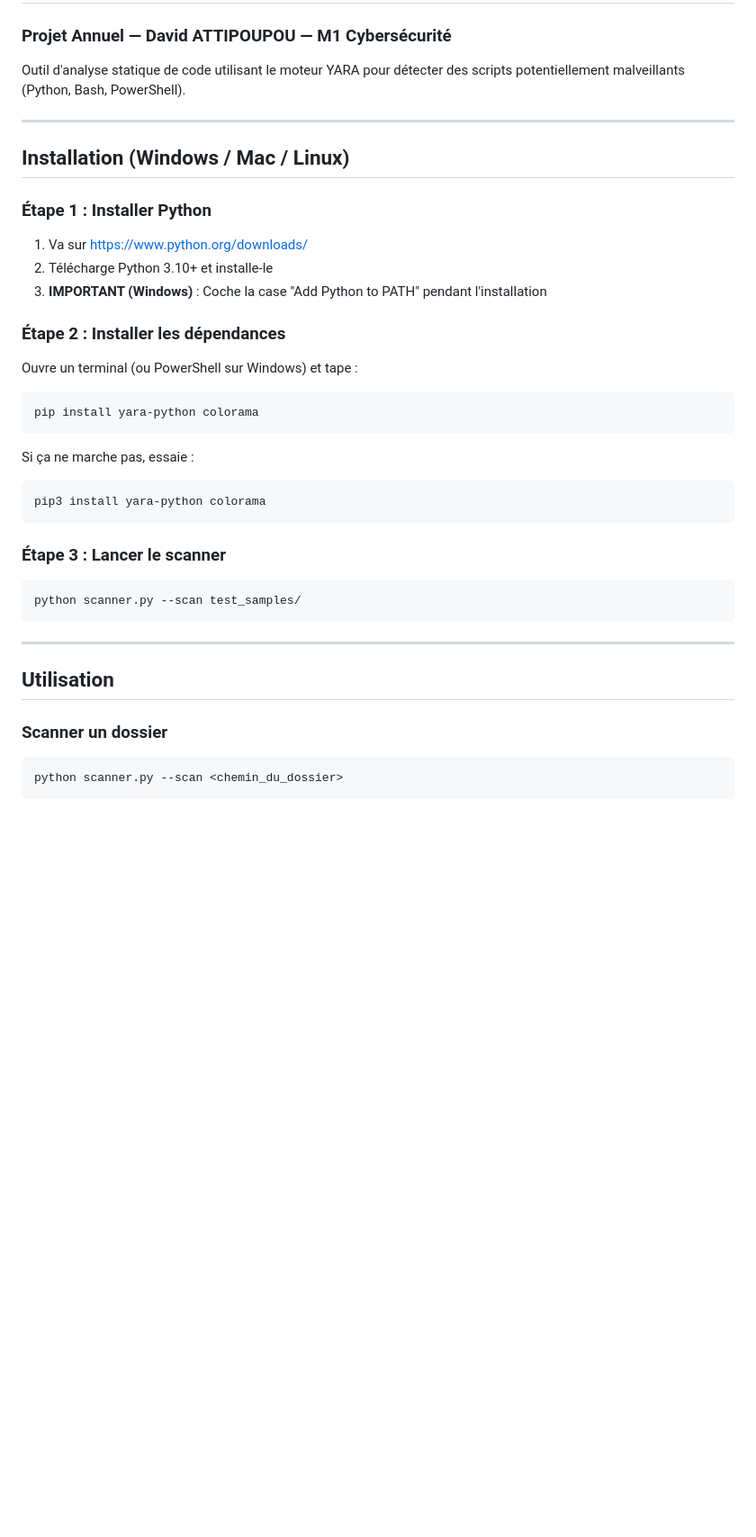
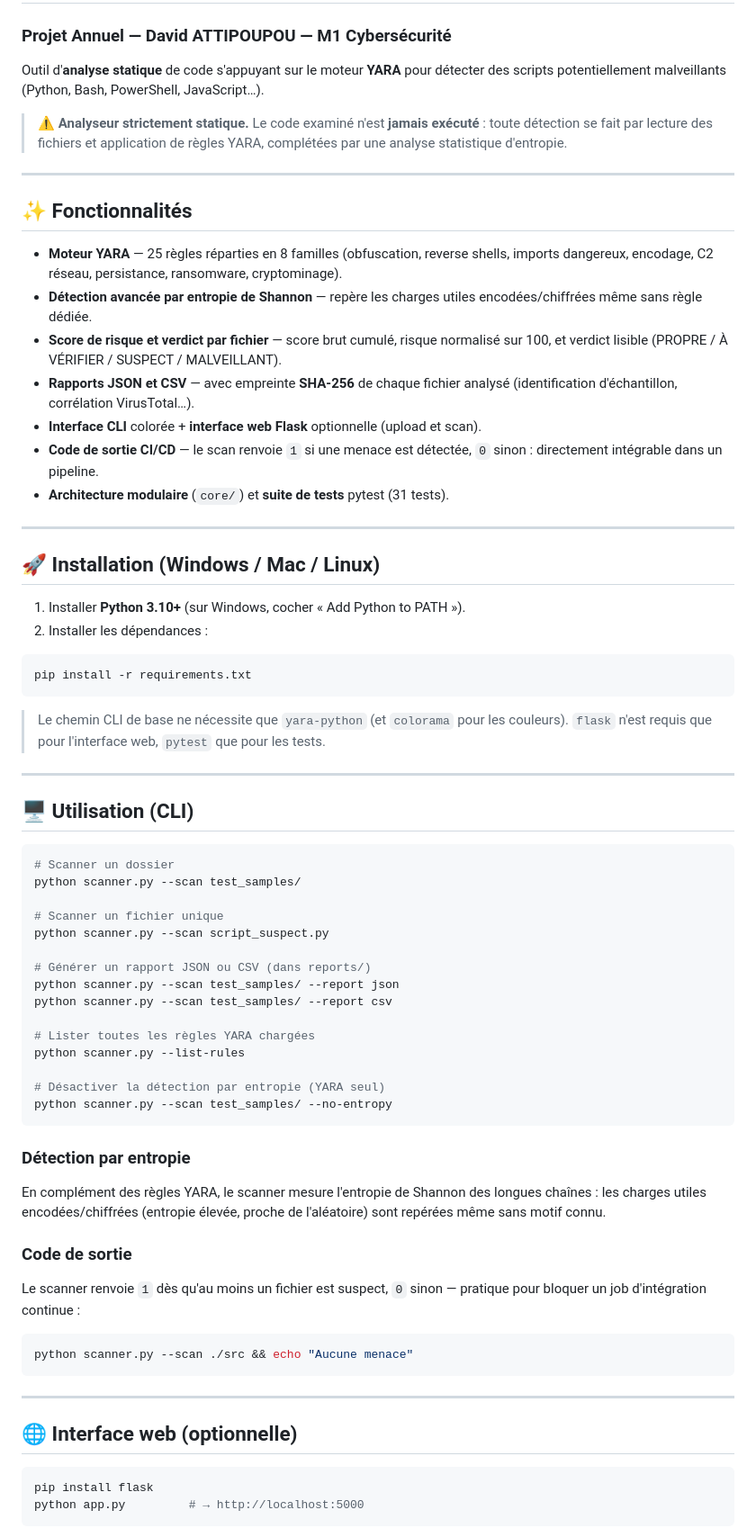
Before and after one commit to davidattip/yara-scanner, a Markdown page: README.md, the part around one of its changes. Shown at 90% size. GitHub-like rendering; blank space fills up the shorter version.

````diff
--- a/README.md
+++ b/README.md
@@ -1,41 +1,87 @@
 # 🔍 YARA Static Code Analyzer
 ### Projet Annuel — David ATTIPOUPOU — M1 Cybersécurité
 
-Outil d'analyse statique de code utilisant le moteur YARA pour détecter
-des scripts potentiellement malveillants (Python, Bash, PowerShell).
+Outil d'**analyse statique** de code s'appuyant sur le moteur **YARA** pour détecter
+des scripts potentiellement malveillants (Python, Bash, PowerShell, JavaScript…).
+
+> ⚠️ **Analyseur strictement statique.** Le code examiné n'est **jamais exécuté** :
+> toute détection se fait par lecture des fichiers et application de règles YARA,
+> complétées par une analyse statistique d'entropie.
 
 ---
 
-## Installation (Windows / Mac / Linux)
+## ✨ Fonctionnalités
 
-### Étape 1 : Installer Python
-1. Va sur https://www.python.org/downloads/
-2. Télécharge Python 3.10+ et installe-le
-3. **IMPORTANT (Windows)** : Coche la case "Add Python to PATH" pendant l'installation
+- **Moteur YARA** — 25 règles réparties en 8 familles (obfuscation, reverse shells,
+  imports dangereux, encodage, C2 réseau, persistance, ransomware, cryptominage).
+- **Détection avancée par entropie de Shannon** — repère les charges utiles
+  encodées/chiffrées même sans règle dédiée.
+- **Score de risque et verdict par fichier** — score brut cumulé, risque normalisé
+  sur 100, et verdict lisible (PROPRE / À VÉRIFIER / SUSPECT / MALVEILLANT).
+- **Rapports JSON et CSV** — avec empreinte **SHA-256** de chaque fichier analysé
+  (identification d'échantillon, corrélation VirusTotal…).
+- **Interface CLI** colorée + **interface web Flask** optionnelle (upload et scan).
+- **Code de sortie CI/CD** — le scan renvoie `1` si une menace est détectée,
+  `0` sinon : directement intégrable dans un pipeline.
+- **Architecture modulaire** (`core/`) et **suite de tests** pytest (31 tests).
 
-### Étape 2 : Installer les dépendances
-Ouvre un terminal (ou PowerShell sur Windows) et tape :
+---
+
+## 🚀 Installation (Windows / Mac / Linux)
+
+1. Installer **Python 3.10+** (sur Windows, cocher « Add Python to PATH »).
+2. Installer les dépendances :
 
 ```bash
-pip install yara-python colorama
+pip install -r requirements.txt
 ```
 
-Si ça ne marche pas, essaie :
+> Le chemin CLI de base ne nécessite que `yara-python` (et `colorama` pour les
+> couleurs). `flask` n'est requis que pour l'interface web, `pytest` que pour les tests.
+
+---
+
+## 🖥️ Utilisation (CLI)
+
 ```bash
-pip3 install yara-python colorama
+# Scanner un dossier
+python scanner.py --scan test_samples/
+
+# Scanner un fichier unique
+python scanner.py --scan script_suspect.py
+
+# Générer un rapport JSON ou CSV (dans reports/)
+python scanner.py --scan test_samples/ --report json
+python scanner.py --scan test_samples/ --report csv
+
+# Lister toutes les règles YARA chargées
+python scanner.py --list-rules
+
+# Désactiver la détection par entropie (YARA seul)
+python scanner.py --scan test_samples/ --no-entropy
 ```
 
-### Étape 3 : Lancer le scanner
+### Détection par entropie
+
+En complément des règles YARA, le scanner mesure l'entropie de Shannon des longues
+chaînes : les charges utiles encodées/chiffrées (entropie élevée, proche de
+l'aléatoire) sont repérées même sans motif connu.
+
+### Code de sortie
+
+Le scanner renvoie `1` dès qu'au moins un fichier est suspect, `0` sinon — pratique
+pour bloquer un job d'intégration continue :
+
 ```bash
-python scanner.py --scan test_samples/
+python scanner.py --scan ./src && echo "Aucune menace"
 ```
 
 ---
 
-## Utilisation
+## 🌐 Interface web (optionnelle)
 
-### Scanner un dossier
 ```bash
-python scanner.py --scan <chemin_du_dossier>
+pip install flask
+python app.py         # → http://localhost:5000
 ```
 
````
Also changed, not shown: other parts of README.md (+53 -37 lines), docs/images/web_index.png (added), docs/images/web_results.png (added), docs/images/web_rules.png (added).
